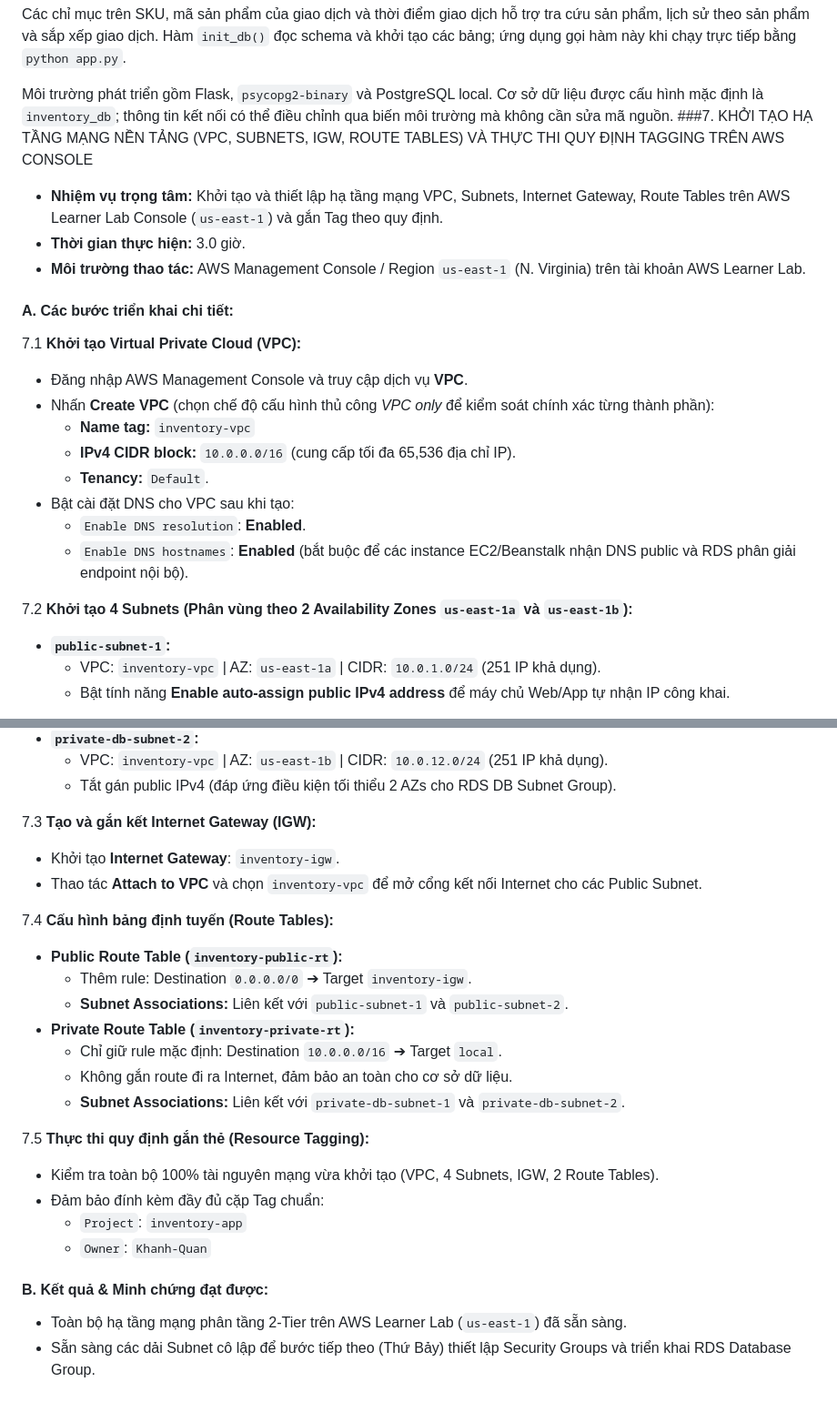
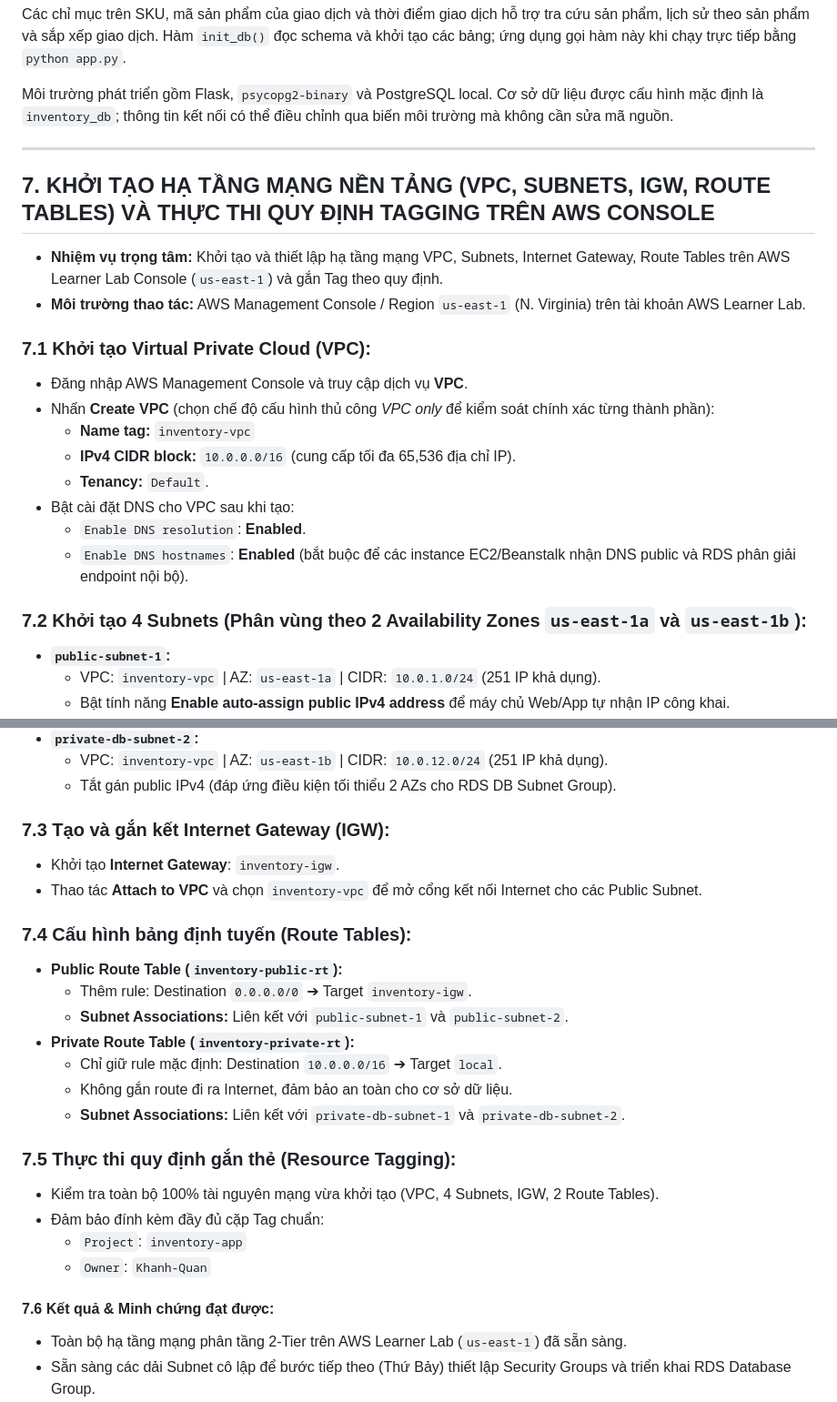
Before and after one commit to qilskcter/inventory-app, a Markdown page: documents/week1.md, 2 parts joined by grey strips. Shown at 91% size. Rendered like a GitHub page.

```diff
--- a/documents/week1.md
+++ b/documents/week1.md
@@ -382,13 +382,13 @@ Schema gồm hai bảng chính:
 Các chỉ mục trên SKU, mã sản phẩm của giao dịch và thời điểm giao dịch hỗ trợ tra cứu sản phẩm, lịch sử theo sản phẩm và sắp xếp giao dịch. Hàm `init_db()` đọc schema và khởi tạo các bảng; ứng dụng gọi hàm này khi chạy trực tiếp bằng `python app.py`.
 
 Môi trường phát triển gồm Flask, `psycopg2-binary` và PostgreSQL local. Cơ sở dữ liệu được cấu hình mặc định là `inventory_db`; thông tin kết nối có thể điều chỉnh qua biến môi trường mà không cần sửa mã nguồn.
-###7. KHỞI TẠO HẠ TẦNG MẠNG NỀN TẢNG (VPC, SUBNETS, IGW, ROUTE TABLES) VÀ THỰC THI QUY ĐỊNH TAGGING TRÊN AWS CONSOLE
+
+---
+##  7. KHỞI TẠO HẠ TẦNG MẠNG NỀN TẢNG (VPC, SUBNETS, IGW, ROUTE TABLES) VÀ THỰC THI QUY ĐỊNH TAGGING TRÊN AWS CONSOLE
 * **Nhiệm vụ trọng tâm:** Khởi tạo và thiết lập hạ tầng mạng VPC, Subnets, Internet Gateway, Route Tables trên AWS Learner Lab Console (`us-east-1`) và gắn Tag theo quy định.
-* **Thời gian thực hiện:** 3.0 giờ.
 * **Môi trường thao tác:** AWS Management Console / Region `us-east-1` (N. Virginia) trên tài khoản AWS Learner Lab.
 
-#### A. Các bước triển khai chi tiết:
-7.1 **Khởi tạo Virtual Private Cloud (VPC):**
+### 7.1 Khởi tạo Virtual Private Cloud (VPC):
    * Đăng nhập AWS Management Console và truy cập dịch vụ **VPC**.
    * Nhấn **Create VPC** (chọn chế độ cấu hình thủ công *VPC only* để kiểm soát chính xác từng thành phần):
      * **Name tag:** `inventory-vpc`
@@ -398,7 +398,7 @@ Môi trường phát triển gồm Flask, `psycopg2-binary` và PostgreSQL local
      * `Enable DNS resolution`: **Enabled**.
      * `Enable DNS hostnames`: **Enabled** (bắt buộc để các instance EC2/Beanstalk nhận DNS public và RDS phân giải endpoint nội bộ).
 
-7.2 **Khởi tạo 4 Subnets (Phân vùng theo 2 Availability Zones `us-east-1a` và `us-east-1b`):**
+### 7.2 Khởi tạo 4 Subnets (Phân vùng theo 2 Availability Zones `us-east-1a` và `us-east-1b`):
    * **`public-subnet-1`:**
      * VPC: `inventory-vpc` | AZ: `us-east-1a` | CIDR: `10.0.1.0/24` (251 IP khả dụng).
      * Bật tính năng **Enable auto-assign public IPv4 address** để máy chủ Web/App tự nhận IP công khai.
@@ -412,11 +412,11 @@ Môi trường phát triển gồm Flask, `psycopg2-binary` và PostgreSQL local
      * VPC: `inventory-vpc` | AZ: `us-east-1b` | CIDR: `10.0.12.0/24` (251 IP khả dụng).
      * Tắt gán public IPv4 (đáp ứng điều kiện tối thiểu 2 AZs cho RDS DB Subnet Group).
 
-7.3 **Tạo và gắn kết Internet Gateway (IGW):**
+### 7.3 Tạo và gắn kết Internet Gateway (IGW):
    * Khởi tạo **Internet Gateway**: `inventory-igw`.
    * Thao tác **Attach to VPC** và chọn `inventory-vpc` để mở cổng kết nối Internet cho các Public Subnet.
 
-7.4 **Cấu hình bảng định tuyến (Route Tables):**
+### 7.4 Cấu hình bảng định tuyến (Route Tables):
    * **Public Route Table (`inventory-public-rt`):**
      * Thêm rule: Destination `0.0.0.0/0` ➔ Target `inventory-igw`.
      * **Subnet Associations:** Liên kết với `public-subnet-1` và `public-subnet-2`.
@@ -425,13 +425,13 @@ Môi trường phát triển gồm Flask, `psycopg2-binary` và PostgreSQL local
      * Không gắn route đi ra Internet, đảm bảo an toàn cho cơ sở dữ liệu.
      * **Subnet Associations:** Liên kết với `private-db-subnet-1` và `private-db-subnet-2`.
 
-7.5 **Thực thi quy định gắn thẻ (Resource Tagging):**
+### 7.5 Thực thi quy định gắn thẻ (Resource Tagging):
    * Kiểm tra toàn bộ 100% tài nguyên mạng vừa khởi tạo (VPC, 4 Subnets, IGW, 2 Route Tables).
    * Đảm bảo đính kèm đầy đủ cặp Tag chuẩn:
      * `Project`: `inventory-app`
      * `Owner`: `Khanh-Quan`
 
-#### B. Kết quả & Minh chứng đạt được:
+#### 7.6 Kết quả & Minh chứng đạt được:
 * Toàn bộ hạ tầng mạng phân tầng 2-Tier trên AWS Learner Lab (`us-east-1`) đã sẵn sàng.
 * Sẵn sàng các dải Subnet cô lập để bước tiếp theo (Thứ Bảy) thiết lập Security Groups và triển khai RDS Database Group.
 * Ảnh chụp minh chứng trên AWS Management Console hiển thị rõ `VPC ID`, bảng Subnet list, Route Table associations cùng thông tin User/Account ID và Region `us-east-1`.
```
